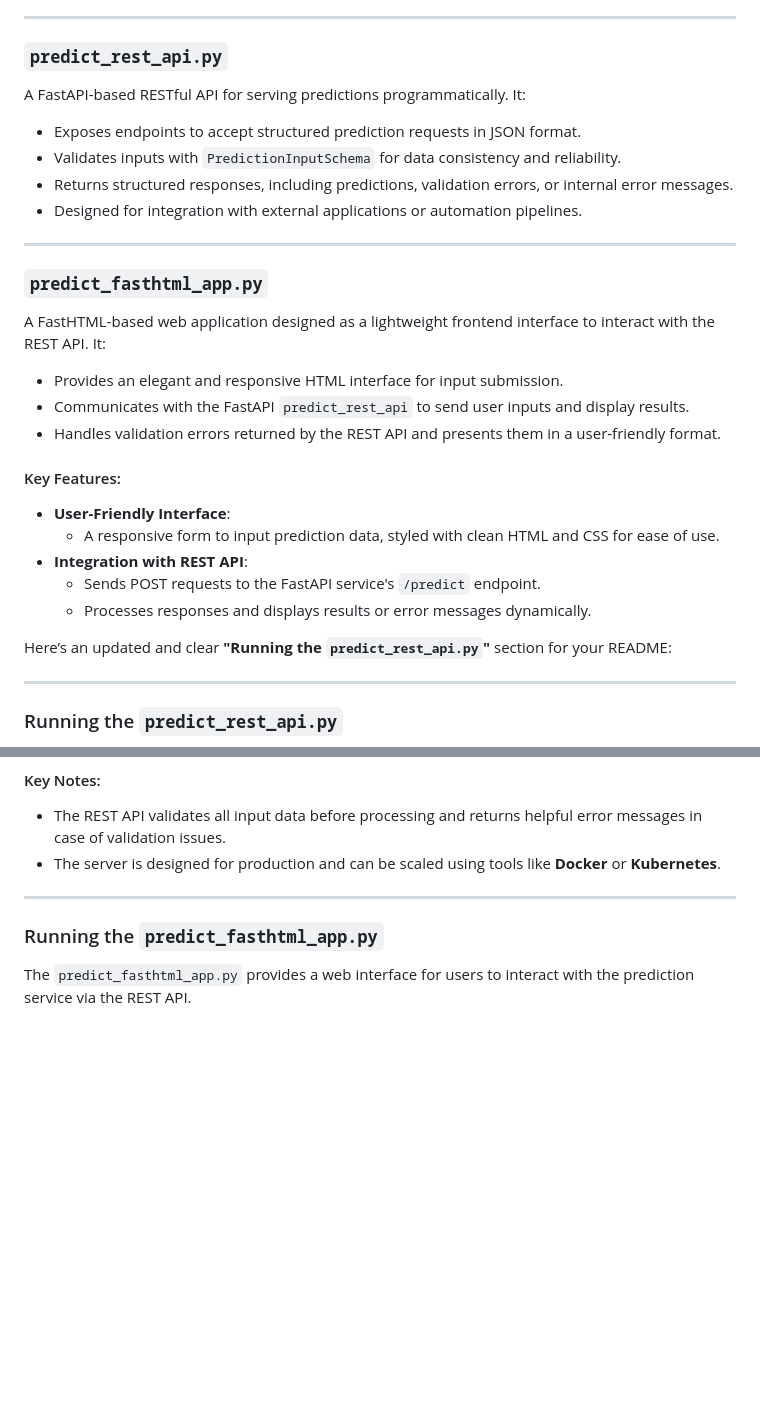
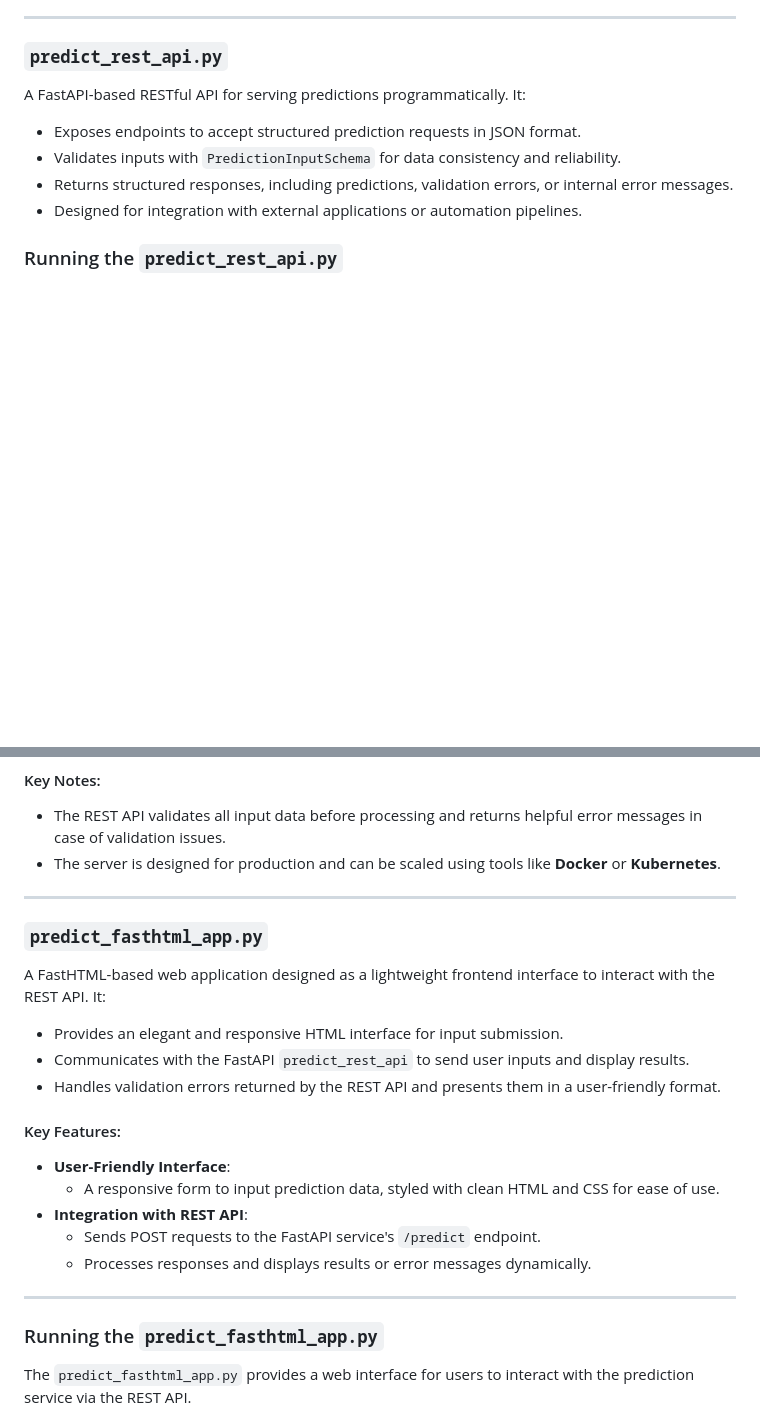
Before and after one commit to kjpou1/ml_project_template, a Markdown page: README.md, 2 parts joined by grey strips. Rendered like a GitHub page; blank space fills up the shorter version.

```diff
--- a/README.md
+++ b/README.md
@@ -183,26 +42,6 @@ A FastAPI-based RESTful API for serving predictions programmatically. It:
 - Validates inputs with `PredictionInputSchema` for data consistency and reliability.
 - Returns structured responses, including predictions, validation errors, or internal error messages.
 - Designed for integration with external applications or automation pipelines.
-
----
-
-### `predict_fasthtml_app.py`
-A FastHTML-based web application designed as a lightweight frontend interface to interact with the REST API. It:
-- Provides an elegant and responsive HTML interface for input submission.
-- Communicates with the FastAPI `predict_rest_api` to send user inputs and display results.
-- Handles validation errors returned by the REST API and presents them in a user-friendly format.
-
-#### Key Features:
-- **User-Friendly Interface**:
-  - A responsive form to input prediction data, styled with clean HTML and CSS for ease of use.
-- **Integration with REST API**:
-  - Sends POST requests to the FastAPI service's `/predict` endpoint.
-  - Processes responses and displays results or error messages dynamically.
-
-Here’s an updated and clear **"Running the `predict_rest_api.py`"** section for your README:
-
----
-
 ### Running the `predict_rest_api.py`
 
 The `predict_rest_api.py` provides a RESTful API interface for programmatically interacting with the prediction service. It is designed to handle JSON-based requests and respond with structured outputs, making it ideal for integration with external applications or automation pipelines.
@@ -294,6 +133,20 @@ The `predict_rest_api.py` provides a RESTful API interface for programmatically
 - The REST API validates all input data before processing and returns helpful error messages in case of validation issues.
 - The server is designed for production and can be scaled using tools like **Docker** or **Kubernetes**.
 
+---
+
+### `predict_fasthtml_app.py`
+A FastHTML-based web application designed as a lightweight frontend interface to interact with the REST API. It:
+- Provides an elegant and responsive HTML interface for input submission.
+- Communicates with the FastAPI `predict_rest_api` to send user inputs and display results.
+- Handles validation errors returned by the REST API and presents them in a user-friendly format.
+
+#### Key Features:
+- **User-Friendly Interface**:
+  - A responsive form to input prediction data, styled with clean HTML and CSS for ease of use.
+- **Integration with REST API**:
+  - Sends POST requests to the FastAPI service's `/predict` endpoint.
+  - Processes responses and displays results or error messages dynamically.
 
 ---
 
```
Also changed, not shown: other parts of README.md (+18 -141 lines).
